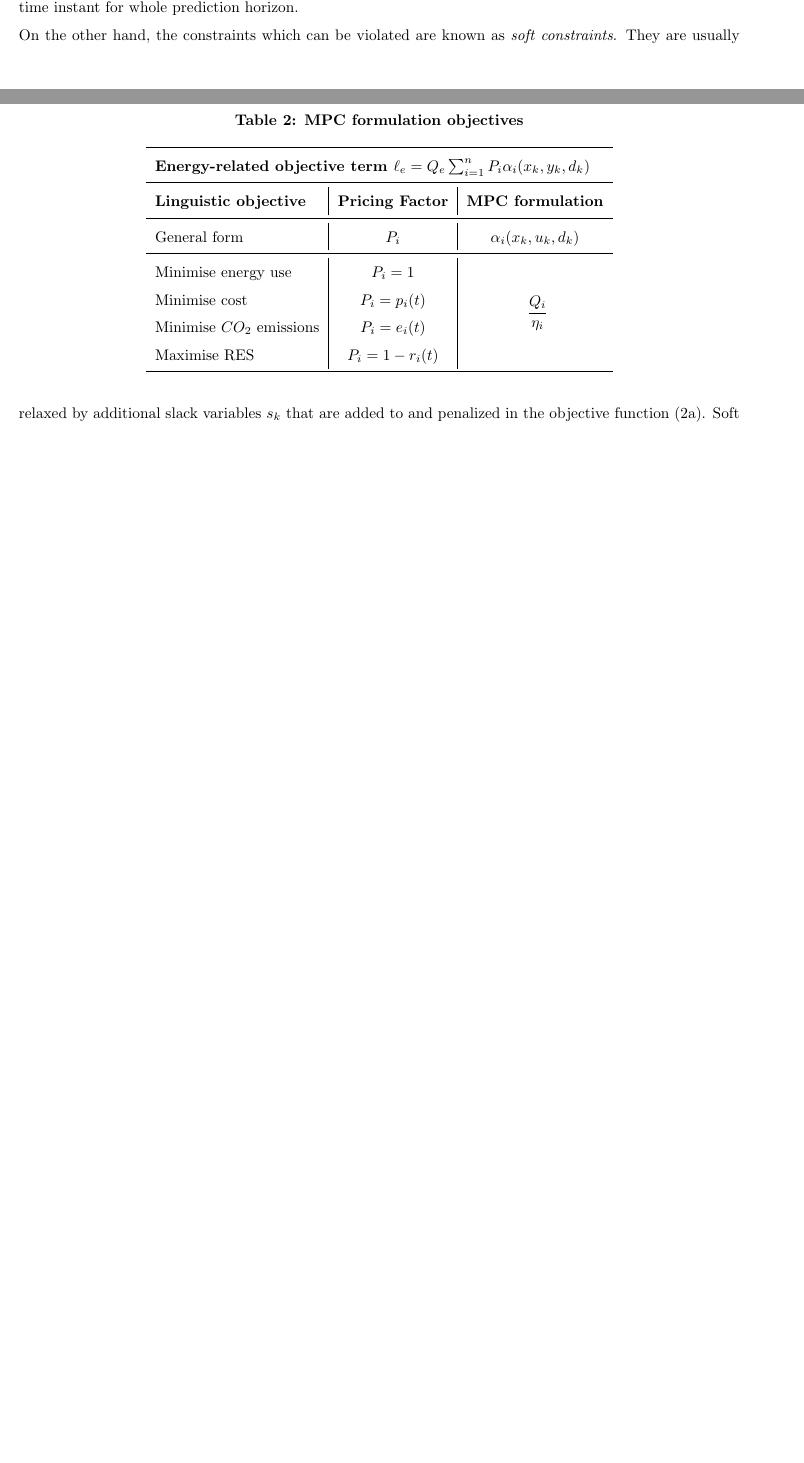
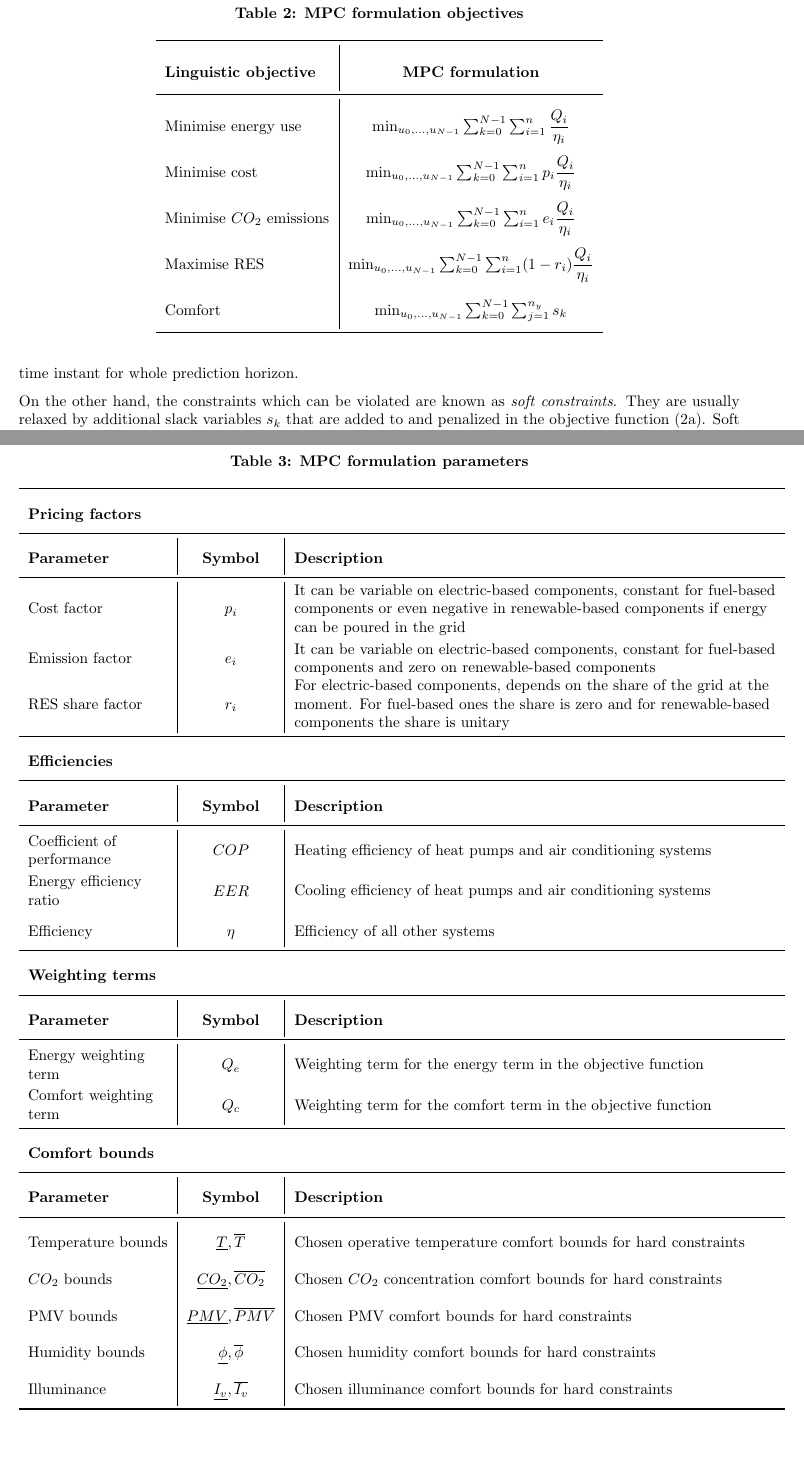
Before and after one commit to icupeiro/project1-formulation, a LaTeX document (formulation.tex): two parts of pages 2 and 3 of 3 before the commit and two parts of pages 3 and 4 of 4 after it, joined at a grey line, cut so that both start at the same text, the shorter picture padded with empty space. Compiled offline with pdfLaTeX.

Commit message:
added table of parameters

```diff
--- a/formulation.tex
+++ b/formulation.tex
@@ -5,7 +5,7 @@
 \documentclass[10pt]{extarticle}
 % Miktex users: require l3 packages
 %             : optional 3 packages
-\usepackage{amssymb,amsmath,multicol,titlesec,apacite,booktabs,tabto,url, multirow}
+\usepackage{amssymb,amsmath,multicol,titlesec,apacite,booktabs,tabto,url, multirow, makecell}
 %\usepackage[round]{natbib}
 
 \usepackage[hmargin = 1in, vmargin = 1in]{geometry}
@@ -207,24 +211,65 @@ sources (RES) can be computed with the share percentage of each component $r_i$.
 Both terms are weighted with the matrices $Q_e$ and $Q_c$
 in order to adjust the trade-off between terms.
 
-\renewcommand{\arraystretch}{1.5}
+\renewcommand{\arraystretch}{2.5}
 \begin{table}[h]
 	% Suppressing floating placement of tables/figures in LaTeX is generally deprecated.
 	\centering
 	\caption{MPC formulation objectives}
 	\label{tab:mpc_form:objectives}
-	\begin{tabular}{l|c|c}
+	\begin{tabular}{l|c}
 		\toprule
-		\multicolumn{3}{l}{\textbf{Energy-related objective term $\ell_e = Q_e \sum_{i=1}^{n} P_i \alpha_i(x_k, y_k, d_k)$}} \\
+		\textbf{Linguistic objective}  & \textbf{MPC formulation} \\
 		\midrule
-		\textbf{Linguistic objective} & \textbf{Pricing Factor} & \textbf{MPC formulation} \\
+		Minimise energy use &   $ \min_{u_0, \ldots, u_{N-1}} \sum_{k=0}^{N-1} \sum_{i=1}^{n} \dfrac{Q_{i}}{\eta_i}$ \\
+		Minimise cost & $ \min_{u_0, \ldots, u_{N-1}} \sum_{k=0}^{N-1} \sum_{i=1}^{n} p_i \dfrac{Q_{i}}{\eta_i}$  \\
+		Minimise $CO_2$ emissions & $ \min_{u_0, \ldots, u_{N-1}} \sum_{k=0}^{N-1} \sum_{i=1}^{n}  e_i \dfrac{Q_{i}}{\eta_i}$  \\
+		Maximise RES &  $ \min_{u_0, \ldots, u_{N-1}} \sum_{k=0}^{N-1} \sum_{i=1}^{n} (1-r_i) \dfrac{Q_{i}}{\eta_i}$  \\
+		Comfort &  $ \min_{u_0, \ldots, u_{N-1}} \sum_{k=0}^{N-1} \sum_{j=1}^{n_y} s_k$  \\
+		\bottomrule
+	\end{tabular}
+\end{table}
+
+\renewcommand{\arraystretch}{2}
+\begin{table}[h]
+	% Suppressing floating placement of tables/figures in LaTeX is generally deprecated.
+	\centering
+	\caption{MPC formulation parameters}
+	\label{tab:mpc_form:parameters}
+	\begin{tabular}{l|c|l}
+		\toprule
+		\multicolumn{3}{l}{\textbf{Pricing factors}} \\
 		\midrule
-		General form & $P_i$ &  $\alpha_i(x_k, u_k, d_k)$ \\
+		\textbf{Parameter}  & \textbf{Symbol} &  \textbf{Description} \\
 		\midrule
-		Minimise energy use & $P_i = 1$ & \multirow{4}{*}{ $\dfrac{Q_{i}}{\eta_i}$} \\
-		Minimise cost & $P_i = p_i(t)$ &  \\
-		Minimise $CO_2$ emissions & $P_i = e_i(t)$ & \\
-		Maximise RES & $P_i = 1 - r_i(t)$ &   \\
+		Cost factor & $p_i$ &  \makecell[l]{It can be variable on electric-based components, constant for fuel-based \\ components or even negative in renewable-based components if energy \\ can be poured in the grid} \\
+		Emission factor & $e_i$ & \makecell[l]{It can be variable on electric-based components, constant for fuel-based \\ components and zero on renewable-based components}  \\
+		RES share factor & $r_i$ & \makecell[l]{For electric-based components, depends on the share of the grid at the \\ moment. For fuel-based ones the share is zero and for renewable-based \\ components the share is unitary} \\
+		\midrule
+		\multicolumn{3}{l}{\textbf{Efficiencies}} \\
+		\midrule
+							\textbf{Parameter}  & \textbf{Symbol} &  \textbf{Description} \\
+		\midrule
+		\makecell[l]{Coefficient of \\ performance} & $COP$ &  \makecell[l]{Heating efficiency of heat pumps and air conditioning systems} \\
+		\makecell[l]{Energy efficiency \\ ratio} & $EER$ & \makecell[l]{Cooling efficiency of heat pumps and air conditioning systems}  \\
+		Efficiency & $\eta$ & \makecell[l]{Efficiency of all other systems} \\
+		\midrule
+		\multicolumn{3}{l}{\textbf{Weighting terms}} \\
+		\midrule
+		\textbf{Parameter}  & \textbf{Symbol} &  \textbf{Description} \\
+		\midrule
+		\makecell[l]{Energy weighting \\ term} & $Q_e$ &  \makecell[l]{Weighting term for the energy term in the objective function} \\
+		\makecell[l]{Comfort weighting \\ term} & $Q_c$ & \makecell[l]{Weighting term for the comfort term in the objective function}  \\
+		\midrule
+		\multicolumn{3}{l}{\textbf{Comfort bounds}} \\
+		\midrule
+		\textbf{Parameter}  & \textbf{Symbol} &  \textbf{Description} \\
+		\midrule
+		Temperature bounds & $\underline{T},\overline{T}$ & Chosen operative temperature comfort bounds for hard constraints \\
+		$CO_2$ bounds & $\underline{CO_2},\overline{CO_2}$ & Chosen $CO_2$ concentration comfort bounds for hard constraints \\
+		PMV bounds & $\underline{PMV},\overline{PMV}$ &  Chosen PMV comfort bounds for hard constraints \\
+		Humidity bounds & $\underline{\phi},\overline{\phi}$ &  Chosen humidity comfort bounds for hard constraints \\
+		Illuminance & $\underline{I_v},\overline{I_v}$ & Chosen illuminance comfort bounds for hard constraints  \\
 		\bottomrule
 	\end{tabular}
 \end{table}
```
Also changed, not shown: formulation.tex (10 more changed lines).
